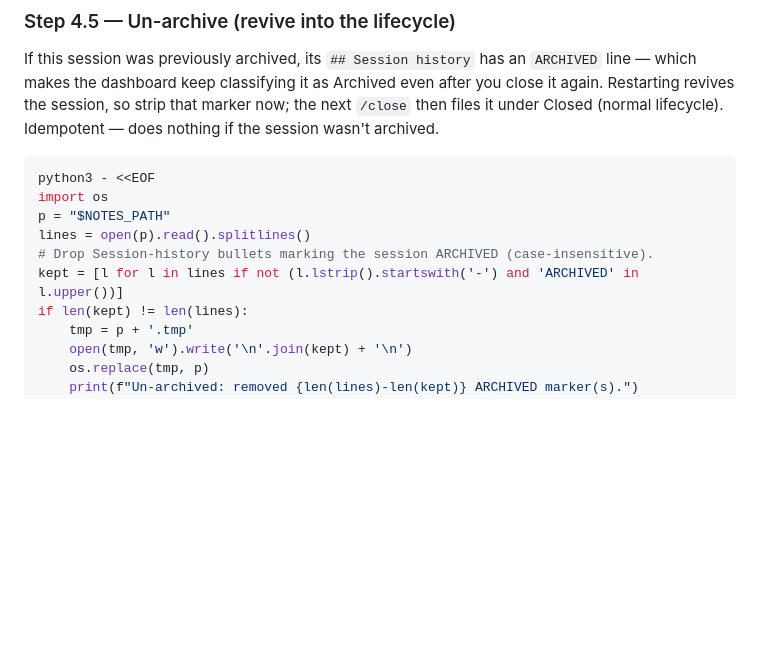
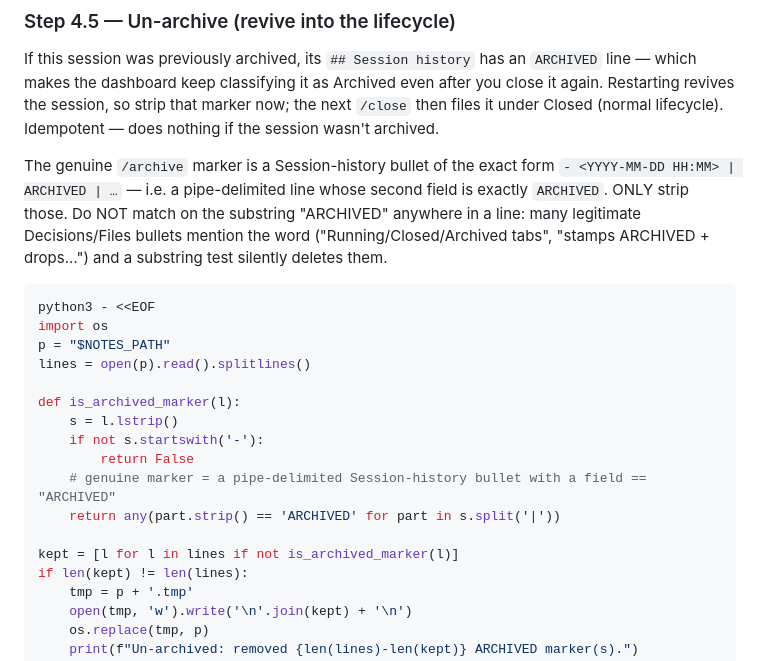
Before and after one commit to t-mercier/ai-agents-orchestrator, a Markdown page: skills/restart/SKILL.md, the part around the change. GitHub-like rendering; blank space fills up the shorter version.

Commit message:
fix(skills): /restart un-archive only strips a genuine ARCHIVED marker
The revive step matched 'ARCHIVED' as a substring anywhere in a line and could
delete legitimate notes.md history/decision bullets that merely mention the word.
Now it strips only a pipe-delimited Session-history bullet whose field is exactly
ARCHIVED (mirrors the global ~/.claude copy).

````diff
--- a/skills/restart/SKILL.md
+++ b/skills/restart/SKILL.md
@@ -145,13 +145,27 @@ close it again. Restarting revives the session, so strip that marker now; the ne
 `/close` then files it under Closed (normal lifecycle). Idempotent — does nothing
 if the session wasn't archived.
 
+The genuine `/archive` marker is a Session-history bullet of the exact form
+`- <YYYY-MM-DD HH:MM> | ARCHIVED | …` — i.e. a pipe-delimited line whose second
+field is exactly `ARCHIVED`. ONLY strip those. Do NOT match on the substring
+"ARCHIVED" anywhere in a line: many legitimate Decisions/Files bullets mention the
+word ("Running/Closed/Archived tabs", "stamps ARCHIVED + drops…") and a substring
+test silently deletes them.
+
 ```bash
 python3 - <<EOF
 import os
 p = "$NOTES_PATH"
 lines = open(p).read().splitlines()
-# Drop Session-history bullets marking the session ARCHIVED (case-insensitive).
-kept = [l for l in lines if not (l.lstrip().startswith('-') and 'ARCHIVED' in l.upper())]
+
+def is_archived_marker(l):
+    s = l.lstrip()
+    if not s.startswith('-'):
+        return False
+    # genuine marker = a pipe-delimited Session-history bullet with a field == "ARCHIVED"
+    return any(part.strip() == 'ARCHIVED' for part in s.split('|'))
+
+kept = [l for l in lines if not is_archived_marker(l)]
 if len(kept) != len(lines):
     tmp = p + '.tmp'
     open(tmp, 'w').write('\n'.join(kept) + '\n')
````
